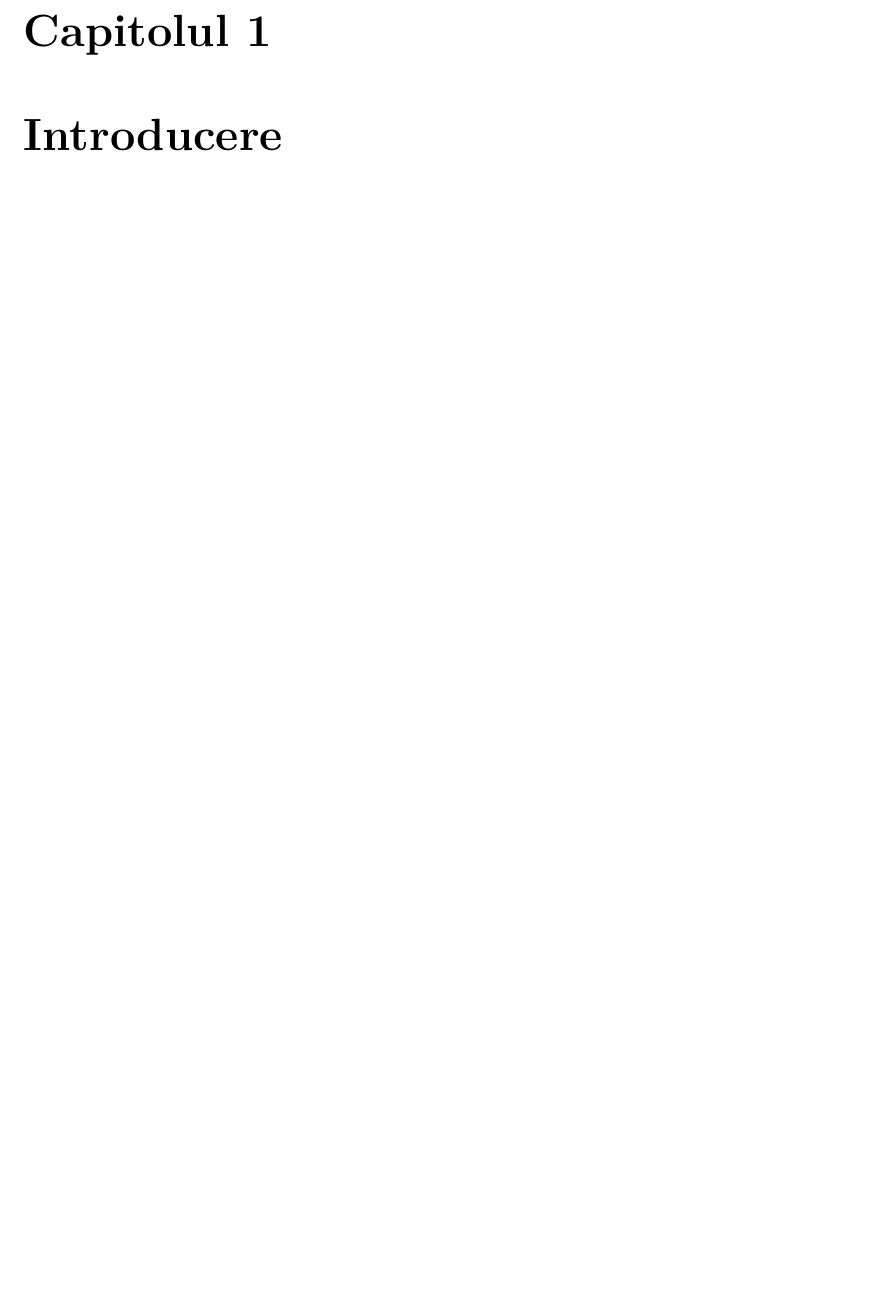
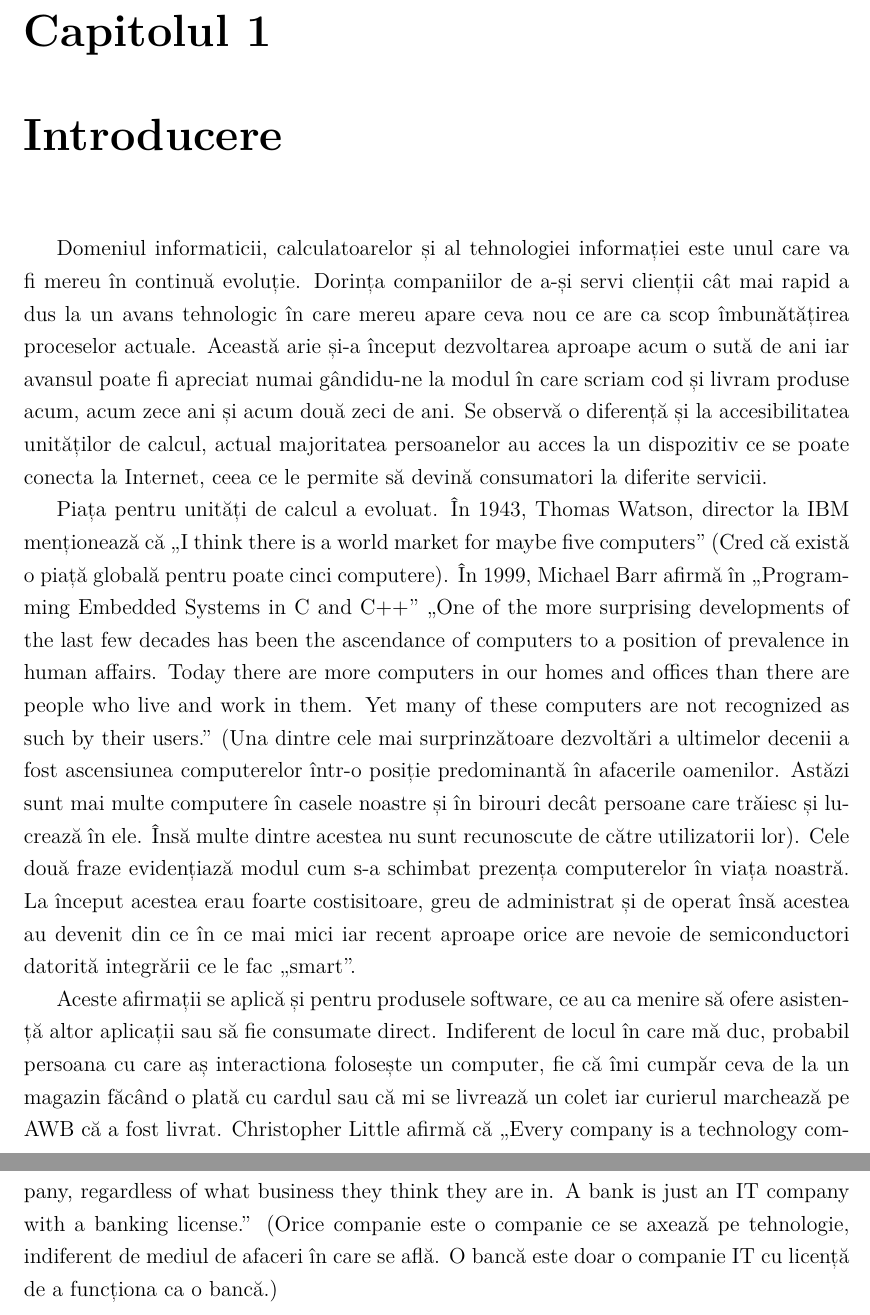
Before and after one commit to Ionnier/licenta, a LaTeX document (documentatie/main.tex, which reads documentatie/1-introducere.tex): part of page 5 of 11 before the commit and two parts of pages 5 and 6 of 12 after it, the two joined at a grey line, cut so that both start at the same text, the shorter picture padded with empty space. Compiled offline with XeLaTeX.

Commit message:
Introduction in progress

```diff
--- a/documentatie/1-introducere.tex
+++ b/documentatie/1-introducere.tex
@@ -1 +1,33 @@
 \chapter{Introducere}
+Domeniul informaticii, calculatoarelor și al tehnologiei informației este unul care va fi mereu
+în continuă evoluție. Dorința companiilor de a-și servi clienții cât mai rapid a dus la un avans
+tehnologic în care mereu apare ceva nou ce are ca scop îmbunătățirea proceselor actuale. Această arie și-a
+început dezvoltarea aproape acum o sută de ani iar avansul poate fi apreciat numai gândidu-ne la modul în
+care scriam cod și livram produse acum, acum zece ani și acum două zeci de ani. Se observă o diferență
+și la accesibilitatea unităților de calcul, actual majoritatea persoanelor au acces la un dispozitiv ce
+se poate conecta la Internet, ceea ce le permite să devină consumatori la diferite servicii.
+
+Piața pentru unități de calcul a evoluat. În 1943, Thomas Watson, director la IBM menționează că
+„I think there is a world market for maybe five computers” (Cred că există o piață globală
+pentru poate cinci computere). În 1999, Michael Barr afirmă în „Programming Embedded Systems in C and C++”
+„One of the more surprising developments of the last few decades has been the
+ascendance of computers to a position of prevalence in human affairs. Today there are
+more computers in our homes and offices than there are people who live and work in
+them. Yet many of these computers are not recognized as such by their users.” (Una dintre cele mai
+surprinzătoare dezvoltări a ultimelor decenii a fost ascensiunea computerelor într-o posiție predominantă
+în afacerile oamenilor. Astăzi sunt mai multe computere în casele noastre și în birouri decât persoane care trăiesc
+și lucrează în ele. Însă multe dintre acestea nu sunt recunoscute de către utilizatorii lor). Cele două fraze evidențiază
+modul cum s-a schimbat prezența computerelor în viața noastră. La început acestea erau foarte costisitoare,
+greu de administrat și de operat însă acestea au devenit din ce în ce mai mici iar recent aproape orice are
+nevoie de semiconductori datorită integrării ce le fac „smart”.
+
+Aceste afirmații se aplică și pentru produsele software, ce au ca menire să ofere asistență altor aplicații
+sau să fie consumate direct. Indiferent de locul în care mă duc, probabil persoana cu care aș interactiona
+folosește un computer, fie că îmi cumpăr ceva de la un magazin făcând o plată cu cardul sau că mi se livrează un colet
+iar curierul marchează pe AWB că a fost livrat. Christopher Little afirmă că „Every company is a technology company, regardless of
+what business they think they are in. A bank is just an IT company with a banking license.” (Orice companie
+este o companie ce se axează pe tehnologie, indiferent de mediul de afaceri în care se află. O bancă este doar o companie
+IT cu licență de a funcționa ca o bancă.)
+
+% evaluarea companiilor bazata pe livare
+% faptul ca toate companiile vor sa fie performante fata de competitori
```
Also changed, not shown: documentatie/0-abstract.tex (+10 -1 lines), documentatie/main.pdf.
